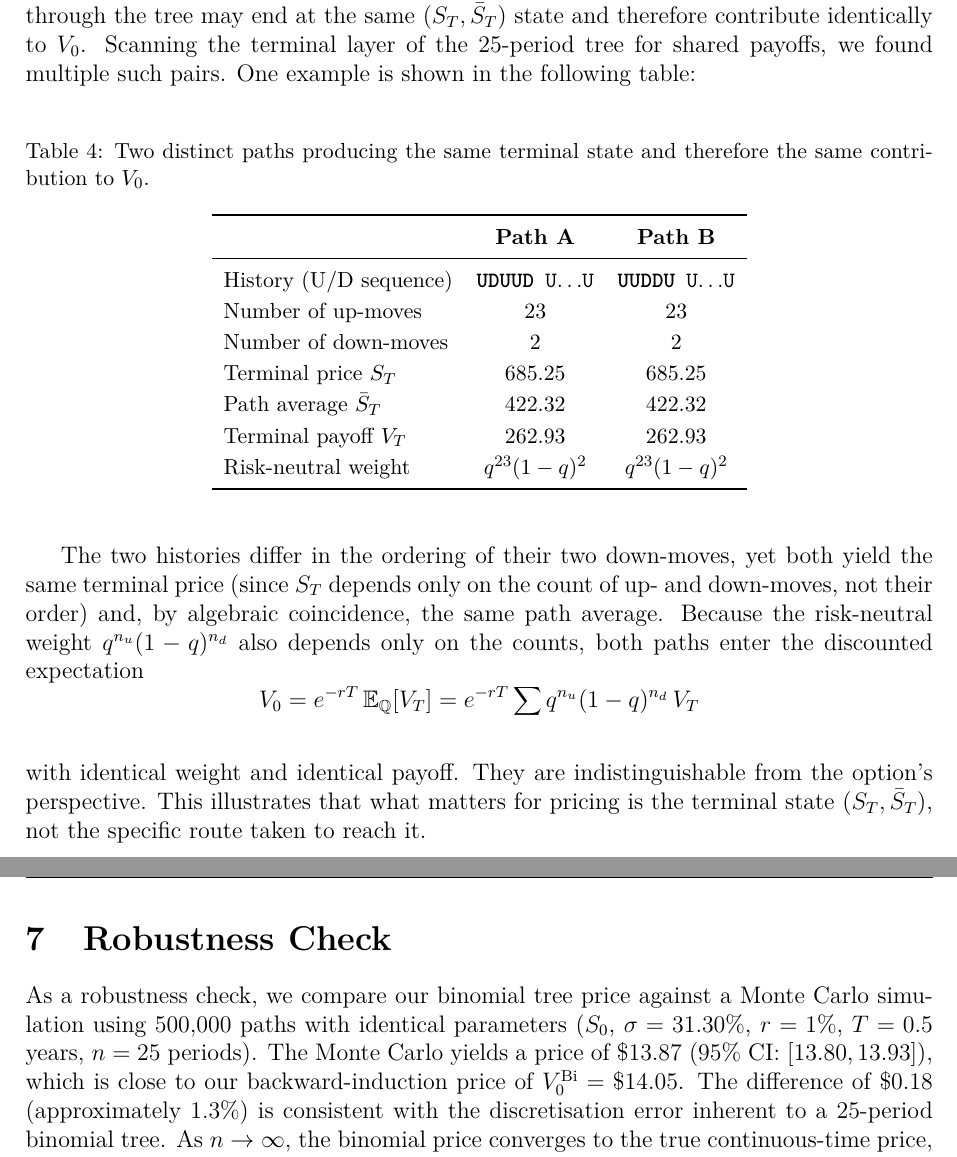
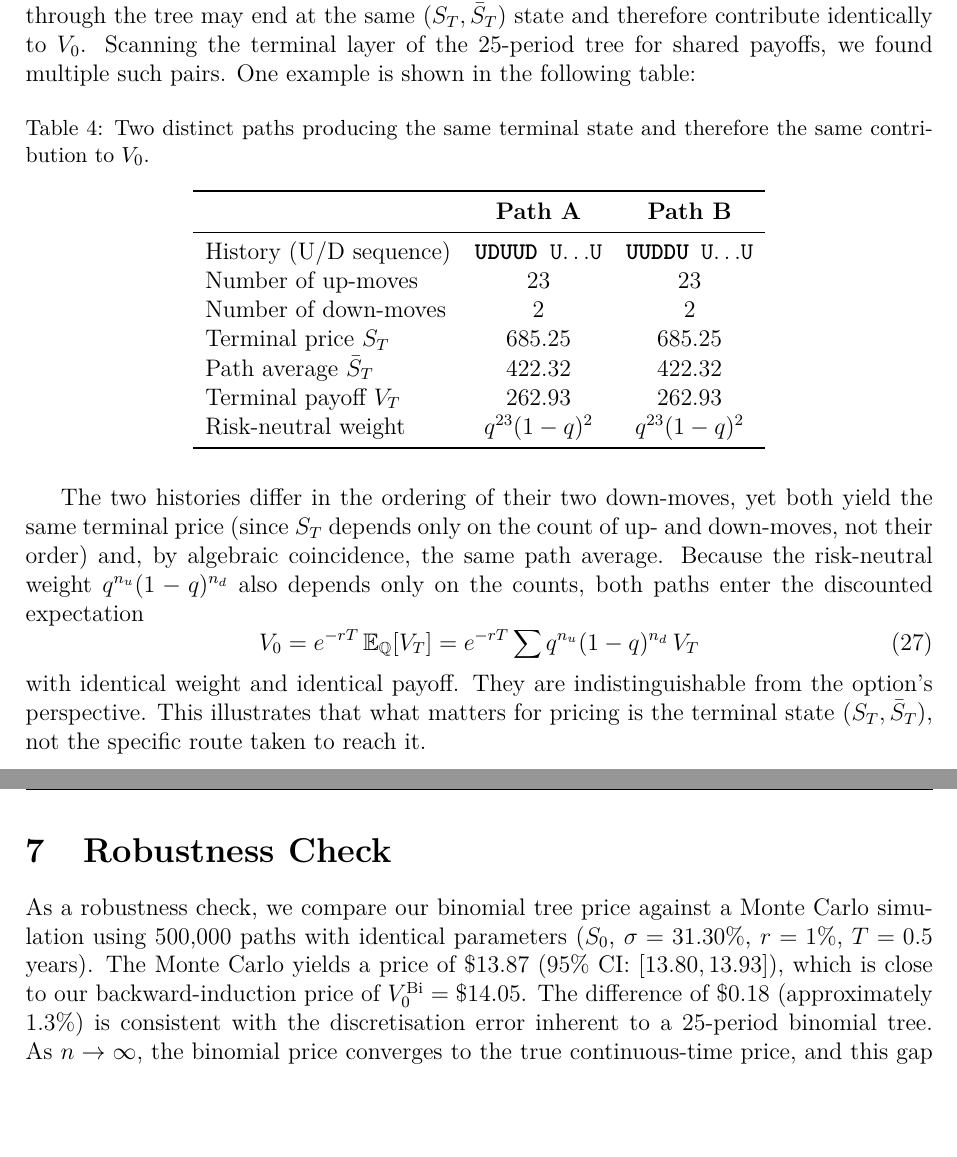
Before and after one commit to Mclement197/HSG_SMF, a LaTeX document (hand_in/handin.tex): two parts of pages 22 and 23 of 30, joined at a grey line, cut so that both start at the same text, the shorter picture padded with empty space. Compiled offline with pdfLaTeX.

Commit message:
update: last changes during the metting before sumbission

```diff
--- a/hand_in/handin.tex
+++ b/hand_in/handin.tex
@@ -849,17 +846,12 @@ through $\bar{S}_T$, two distinct paths through the tree may end at the
 same $(S_T, \bar{S}_T)$ state and therefore contribute identically to
 $V_0$. Scanning the terminal layer of the 25-period tree for shared
 payoffs, we found multiple such pairs. One example is shown in the following table:
-\vspace{1em}
 
 \begin{table}[H]
   \centering
   \caption{Two distinct paths producing the same terminal state and therefore
   the same contribution to $V_0$.}
   \label{tab:same-payoff}
-
-  \small
-  \setlength{\tabcolsep}{6pt}
-  \renewcommand{\arraystretch}{1.15}
 
   \begin{tabular}{lcc}
     \toprule
@@ -883,11 +874,10 @@ count of up- and down-moves, not their order) and, by algebraic
 coincidence, the same path average. Because the risk-neutral weight
 $q^{n_u}(1-q)^{n_d}$ also depends only on the counts, both paths enter
 the discounted expectation
-\[
+\begin{equation}
 V_0 = e^{-rT} \, \mathbb{E}_{\mathbb{Q}}[V_T]
     = e^{-rT} \sum q^{n_u}(1-q)^{n_d}\, V_T
-\]
-\vspace{0.1em}
+\end{equation}
 
 \noindent with identical weight and identical payoff. They are
 indistinguishable from the option's perspective. This illustrates that
@@ -906,7 +896,7 @@ the specific route taken to reach it.
 
 As a robustness check, we compare our binomial tree price against a Monte Carlo
 simulation using 500{,}000 paths with identical parameters
-($S_0$, $\sigma = 31.30\%$, $r = 1\%$, $T = 0.5$ years, $n = 25$ periods).
+($S_0$, $\sigma = 31.30\%$, $r = 1\%$, $T = 0.5$ years).
 The Monte Carlo yields a price of \$13.87 (95\% CI: [13.80,\,13.93]),
 which is close to our backward-induction price of $V_0^{\mathrm{Bi}} = \$14.05$.
 The difference of \$0.18 (approximately 1.3\%) is consistent with the
```
Also changed, not shown: hand_in/handin.tex (8 more changed lines).
